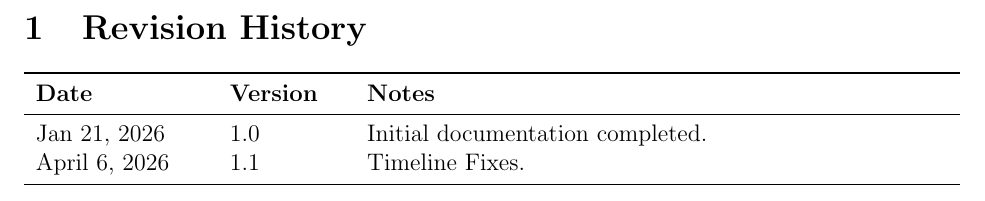
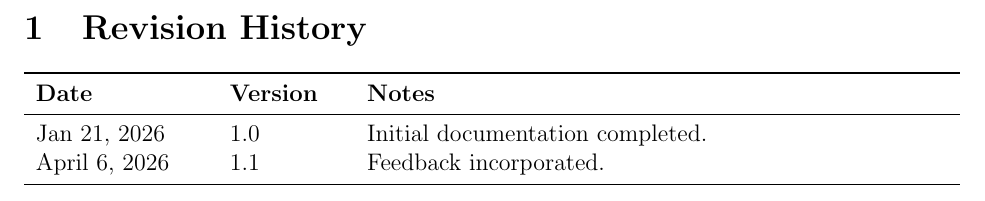
Before and after one commit to M9Huynh/technically-functional, a LaTeX document (docs/Design/SoftArchitecture/MG.tex): part of page 2 of 22, cut so that both start at the same text. Compiled offline with pdfLaTeX.

Commit message:
MG edits table fixed

```diff
--- a/docs/Design/SoftArchitecture/MG.tex
+++ b/docs/Design/SoftArchitecture/MG.tex
@@ -48,7 +48,7 @@
 \toprule {\bf Date} & {\bf Version} & {\bf Notes}\\
 \midrule
 Jan 21, 2026 & 1.0 & Initial documentation completed.\\
-April 6, 2026 & 1.1 & Timeline Fixes.\\
+April 6, 2026 & 1.1 & Feedback incorporated.\\
 \bottomrule
 \end{tabularx}
 
```
Also changed, not shown: docs/Design/SoftArchitecture/MG.pdf.
